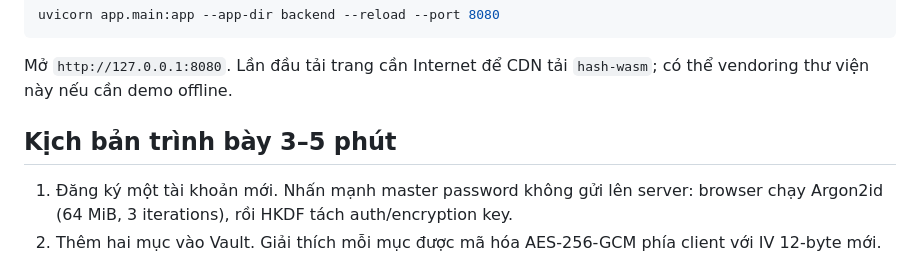
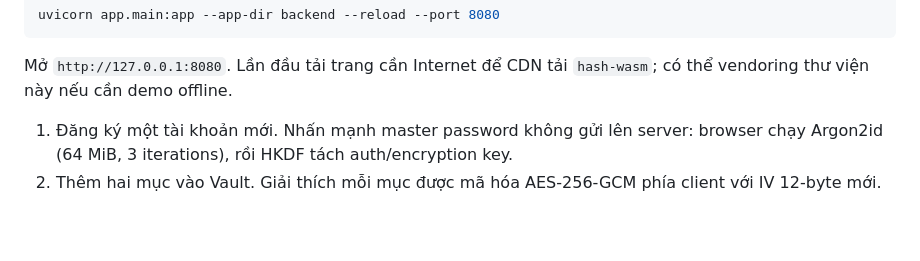
Before and after one commit to concerto-forte/lockbox-cloud-demo, a Markdown page: README.md, the part around the change. GitHub-like rendering; blank space fills up the shorter version.

```diff
--- a/README.md
+++ b/README.md
@@ -42,7 +42,7 @@ uvicorn app.main:app --app-dir backend --reload --port 8080
 
 Mở `http://127.0.0.1:8080`. Lần đầu tải trang cần Internet để CDN tải `hash-wasm`; có thể vendoring thư viện này nếu cần demo offline.
 
-## Kịch bản trình bày 3–5 phút
+
 
 1. Đăng ký một tài khoản mới. Nhấn mạnh master password không gửi lên server: browser chạy Argon2id (64 MiB, 3 iterations), rồi HKDF tách auth/encryption key.
 2. Thêm hai mục vào Vault. Giải thích mỗi mục được mã hóa AES-256-GCM phía client với IV 12-byte mới.
```
